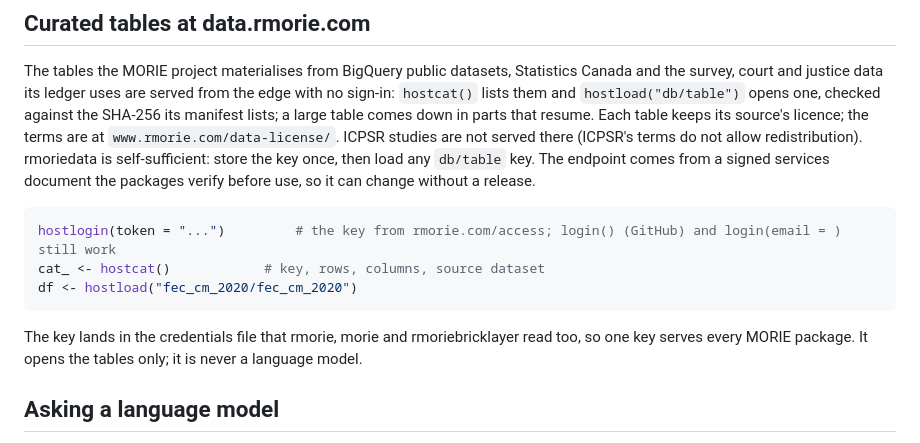
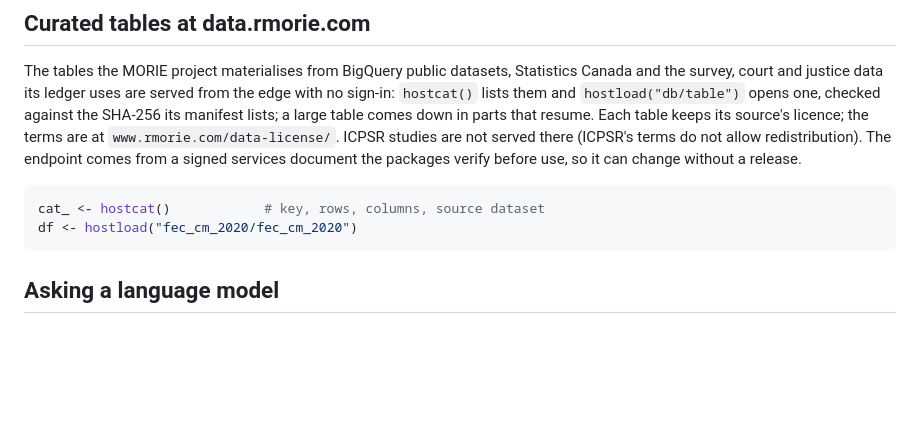
Before and after one commit to rootcoder007/rmoriedata, a Markdown page: README.md, the part around the change. Drawn GitHub-style; blank space fills up the shorter version.

Commit message:
rmoriedata 0.4.2 update 7
README: the tables need no sign-in, so the key example and the paragraph on storing it are gone.

````diff
--- a/README.md
+++ b/README.md
@@ -66,19 +66,14 @@ Canada and the survey, court and justice data its ledger uses are served from th
 with no sign-in: `hostcat()` lists them and `hostload("db/table")` opens one, checked
 against the SHA-256 its manifest lists; a large table comes down in parts that resume.
 Each table keeps its source's licence; the terms are at `www.rmorie.com/data-license/`.
-ICPSR studies are not served there (ICPSR's terms do not allow redistribution). rmoriedata is
-self-sufficient: store the key once, then load any `db/table` key. The endpoint comes from a
-signed services document the packages verify before use, so it can change without a release.
+ICPSR studies are not served there (ICPSR's terms do not allow redistribution). The endpoint
+comes from a signed services document the packages verify before use, so it can change without
+a release.
 
 ```r
-hostlogin(token = "...")         # the key from rmorie.com/access; login() (GitHub) and login(email = ) still work
 cat_ <- hostcat()            # key, rows, columns, source dataset
 df <- hostload("fec_cm_2020/fec_cm_2020")
 ```
-
-The key lands in the credentials file that rmorie, morie and
-rmoriebricklayer read too, so one key serves every MORIE package. It opens
-the tables only; it is never a language model.
 
 ## Asking a language model
 
````
